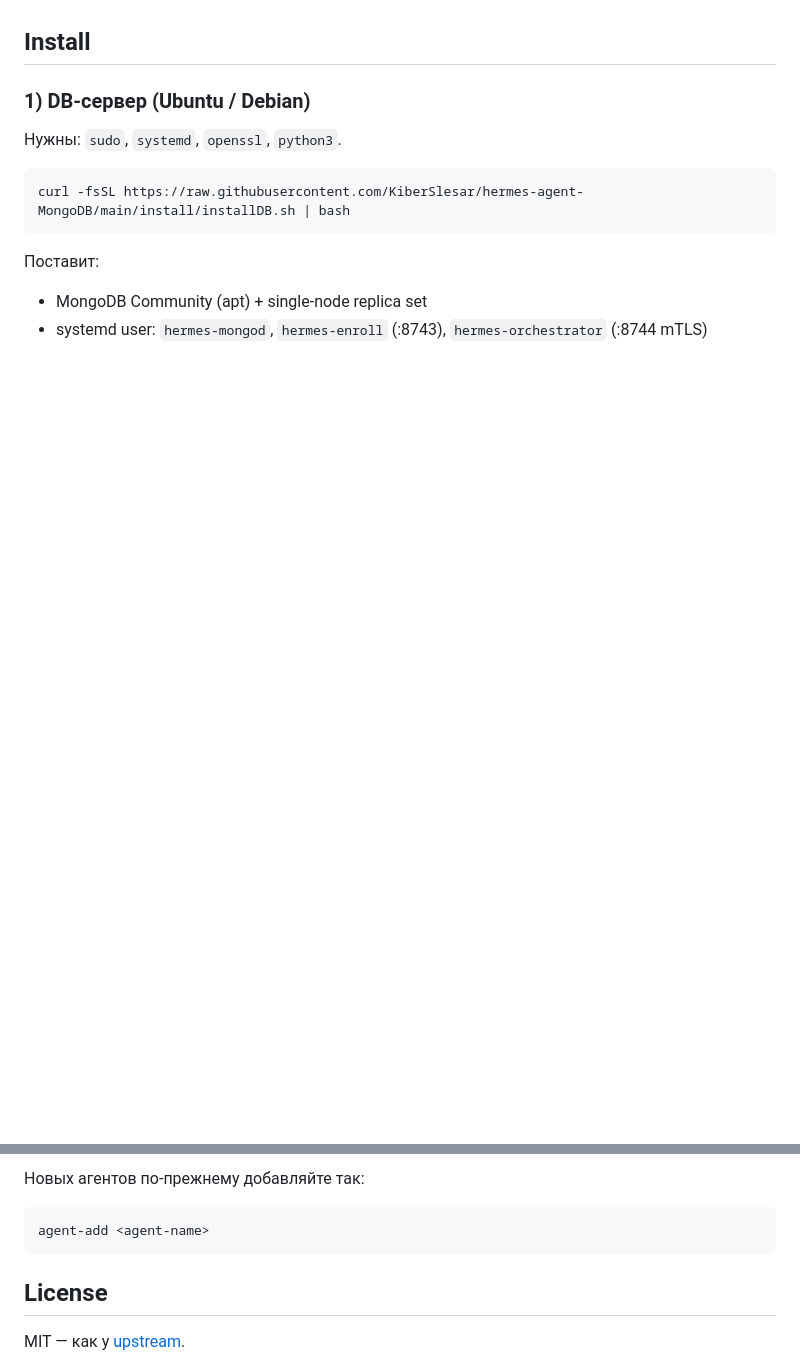
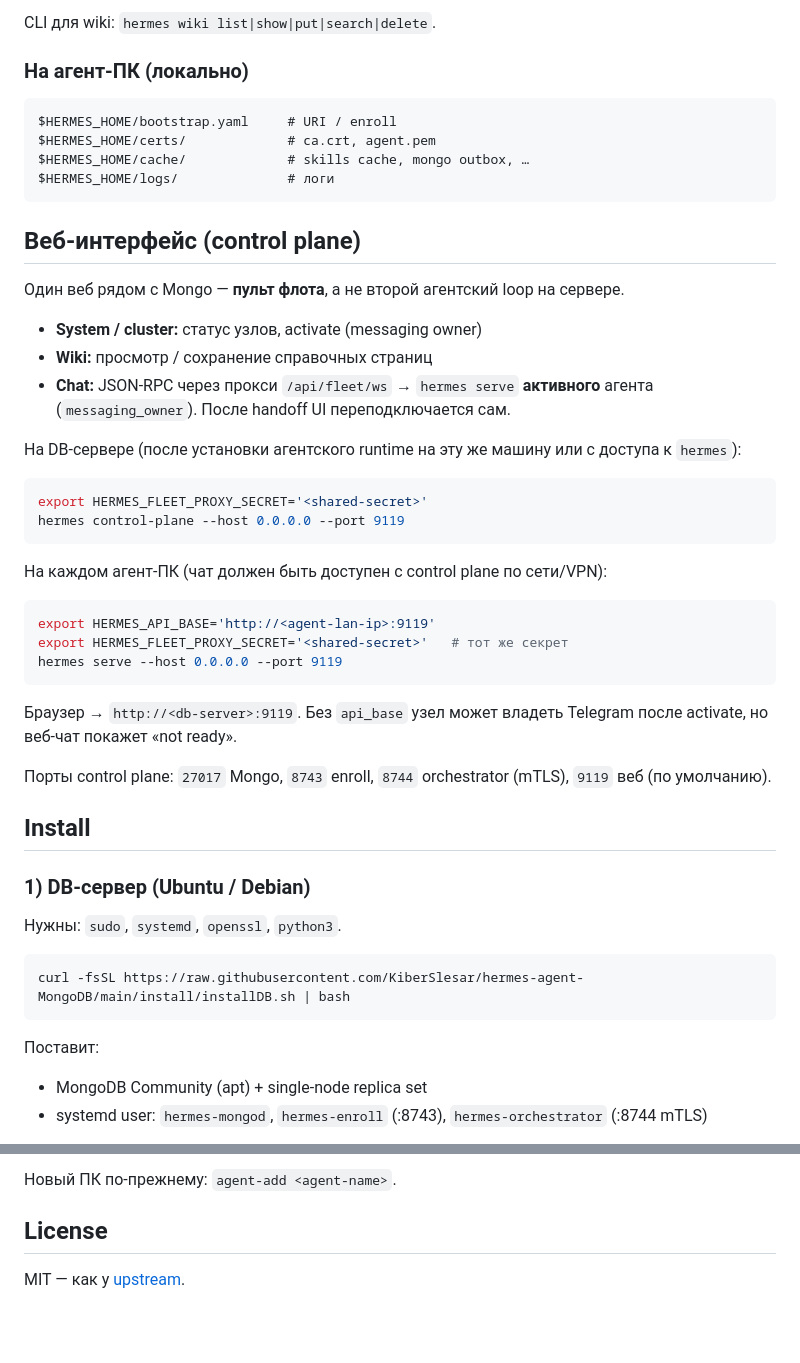
Before and after one commit to KiberSlesar/hermes-agent-MongoDB, a Markdown page: README.md, 2 parts joined by grey strips. Rendered like a GitHub page; blank space fills up the shorter version.

````diff
--- a/README.md
+++ b/README.md
@@ -13,3 +62,44 @@
+CLI для wiki: `hermes wiki list|show|put|search|delete`.
+
+### На агент-ПК (локально)
+
+```
+$HERMES_HOME/bootstrap.yaml     # URI / enroll
+$HERMES_HOME/certs/             # ca.crt, agent.pem
+$HERMES_HOME/cache/             # skills cache, mongo outbox, …
+$HERMES_HOME/logs/              # логи
+```
+
+## Веб-интерфейс (control plane)
+
+Один веб рядом с Mongo — **пульт флота**, а не второй агентский loop на сервере.
+
+- **System / cluster:** статус узлов, activate (messaging owner)
+- **Wiki:** просмотр / сохранение справочных страниц
+- **Chat:** JSON-RPC через прокси `/api/fleet/ws` → `hermes serve` **активного**
+  агента (`messaging_owner`). После handoff UI переподключается сам.
+
+На DB-сервере (после установки агентского runtime на эту же машину или с
+доступа к `hermes`):
+
+```bash
+export HERMES_FLEET_PROXY_SECRET='<shared-secret>'
+hermes control-plane --host 0.0.0.0 --port 9119
+```
+
+На каждом агент-ПК (чат должен быть доступен с control plane по сети/VPN):
+
+```bash
+export HERMES_API_BASE='http://<agent-lan-ip>:9119'
+export HERMES_FLEET_PROXY_SECRET='<shared-secret>'   # тот же секрет
+hermes serve --host 0.0.0.0 --port 9119
+```
+
+Браузер → `http://<db-server>:9119`. Без `api_base` узел может владеть
+Telegram после activate, но веб-чат покажет «not ready».
+
+Порты control plane: `27017` Mongo, `8743` enroll, `8744` orchestrator (mTLS),
+`9119` веб (по умолчанию).
 
 ## Install
 
@@ -118,10 +193,6 @@ systemctl --user status hermes-mongod hermes-enroll hermes-orchestrator
 ```
 
-Новых агентов по-прежнему добавляйте так:
-
-```bash
-agent-add <agent-name>
-```
+Новый ПК по-прежнему: `agent-add <agent-name>`.
 
 ## License
 
````
Also changed, not shown: other parts of README.md (+65 -31 lines).
